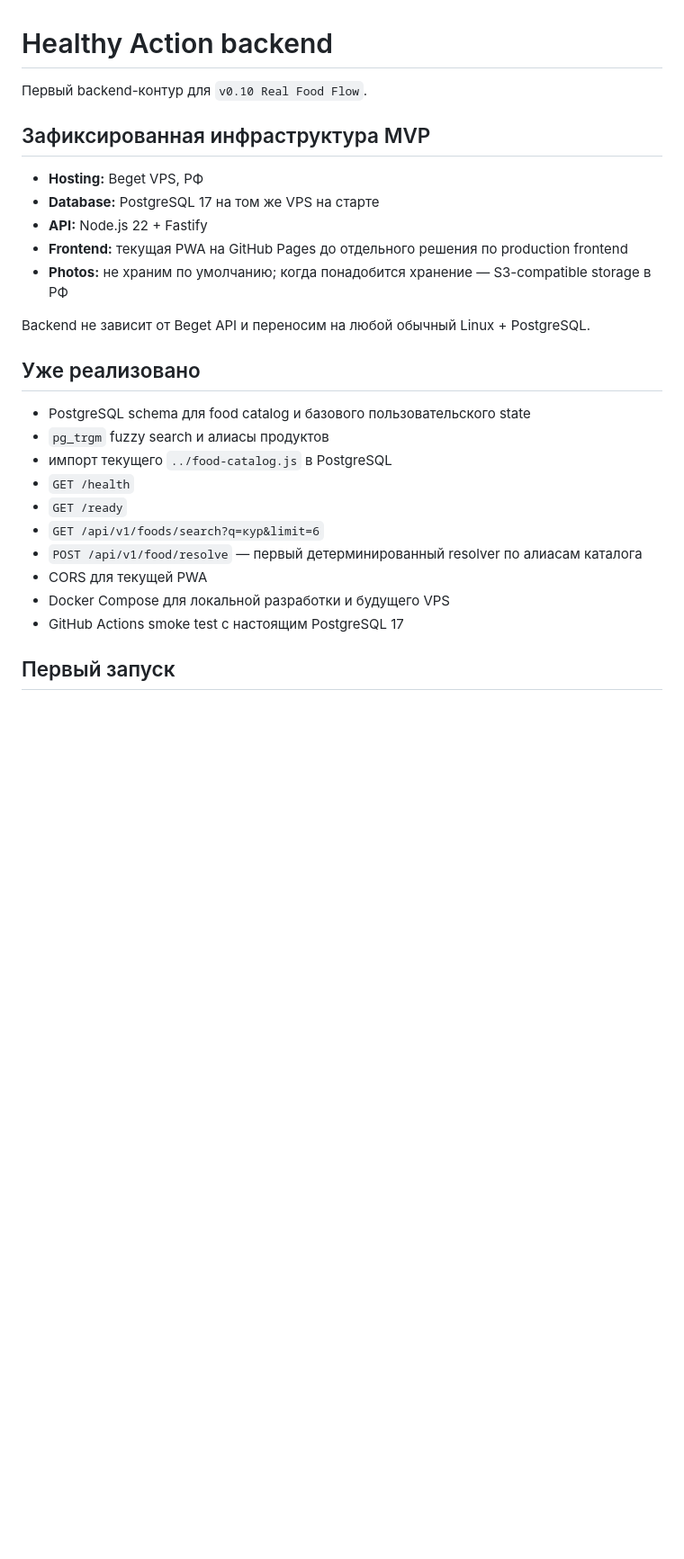
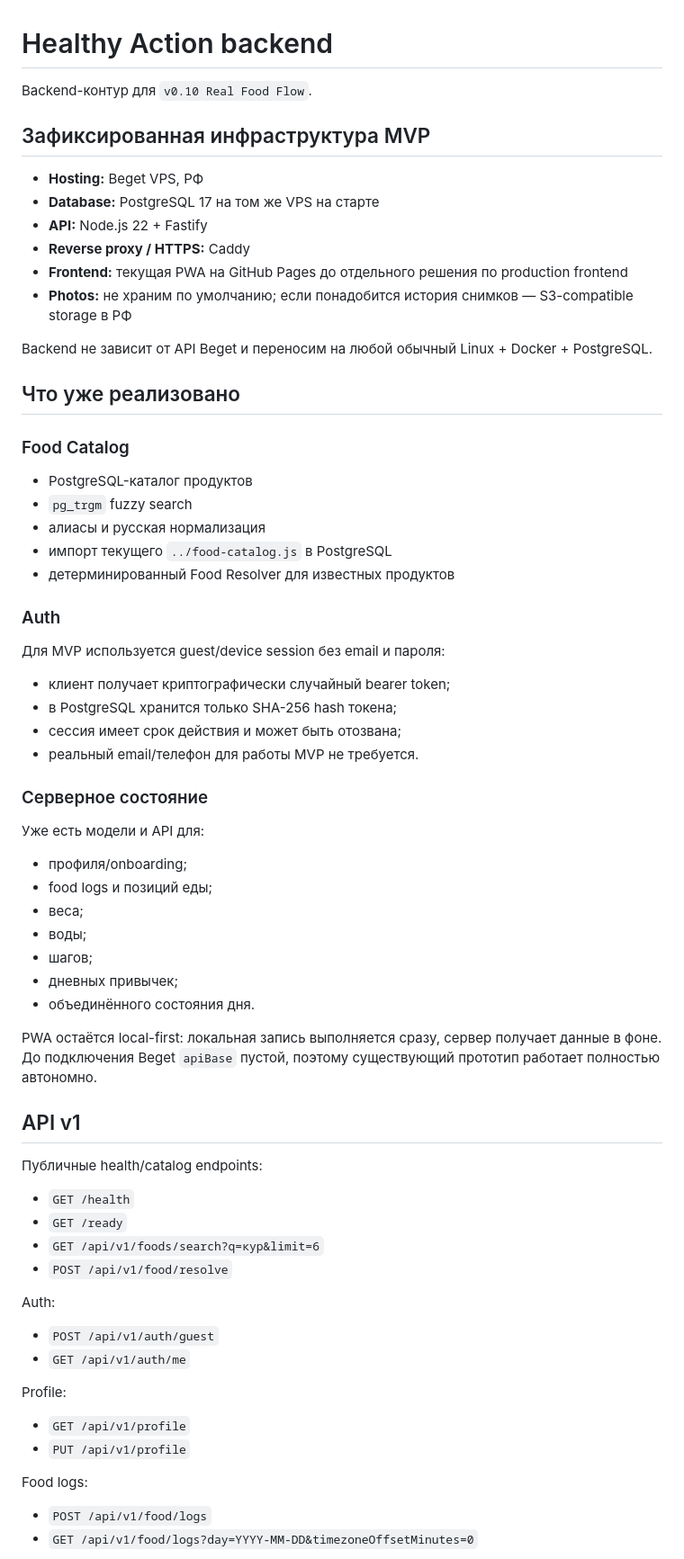
Before and after one commit to sorlov23/healthy-action-prototype, a Markdown page: backend/README.md, the part around one of its changes. Shown at 90% size. GitHub-like rendering; blank space fills up the shorter version.

```diff
--- a/backend/README.md
+++ b/backend/README.md
@@ -1,28 +1,72 @@
 # Healthy Action backend
 
-Первый backend-контур для `v0.10 Real Food Flow`.
+Backend-контур для `v0.10 Real Food Flow`.
 
 ## Зафиксированная инфраструктура MVP
 
 - **Hosting:** Beget VPS, РФ
 - **Database:** PostgreSQL 17 на том же VPS на старте
 - **API:** Node.js 22 + Fastify
+- **Reverse proxy / HTTPS:** Caddy
 - **Frontend:** текущая PWA на GitHub Pages до отдельного решения по production frontend
-- **Photos:** не храним по умолчанию; когда понадобится хранение — S3-compatible storage в РФ
+- **Photos:** не храним по умолчанию; если понадобится история снимков — S3-compatible storage в РФ
 
-Backend не зависит от Beget API и переносим на любой обычный Linux + PostgreSQL.
+Backend не зависит от API Beget и переносим на любой обычный Linux + Docker + PostgreSQL.
 
-## Уже реализовано
+## Что уже реализовано
 
-- PostgreSQL schema для food catalog и базового пользовательского state
-- `pg_trgm` fuzzy search и алиасы продуктов
+### Food Catalog
+
+- PostgreSQL-каталог продуктов
+- `pg_trgm` fuzzy search
+- алиасы и русская нормализация
 - импорт текущего `../food-catalog.js` в PostgreSQL
+- детерминированный Food Resolver для известных продуктов
+
+### Auth
+
+Для MVP используется guest/device session без email и пароля:
+
+- клиент получает криптографически случайный bearer token;
+- в PostgreSQL хранится только SHA-256 hash токена;
+- сессия имеет срок действия и может быть отозвана;
+- реальный email/телефон для работы MVP не требуется.
+
+### Серверное состояние
+
+Уже есть модели и API для:
+
+- профиля/onboarding;
+- food logs и позиций еды;
+- веса;
+- воды;
+- шагов;
+- дневных привычек;
+- объединённого состояния дня.
+
+PWA остаётся local-first: локальная запись выполняется сразу, сервер получает данные в фоне. До подключения Beget `apiBase` пустой, поэтому существующий прототип работает полностью автономно.
+
+## API v1
+
+Публичные health/catalog endpoints:
+
 - `GET /health`
 - `GET /ready`
 - `GET /api/v1/foods/search?q=кур&limit=6`
-- `POST /api/v1/food/resolve` — первый детерминированный resolver по алиасам каталога
-- CORS для текущей PWA
-- Docker Compose для локальной разработки и будущего VPS
-- GitHub Actions smoke test с настоящим PostgreSQL 17
+- `POST /api/v1/food/resolve`
 
-## Первый запуск
+Auth:
+
+- `POST /api/v1/auth/guest`
+- `GET /api/v1/auth/me`
+
+Profile:
+
+- `GET /api/v1/profile`
+- `PUT /api/v1/profile`
+
+Food logs:
+
+- `POST /api/v1/food/logs`
+- `GET /api/v1/food/logs?day=YYYY-MM-DD&timezoneOffsetMinutes=0`
+
```
Also changed, not shown: other parts of backend/README.md (+59 -28 lines).
